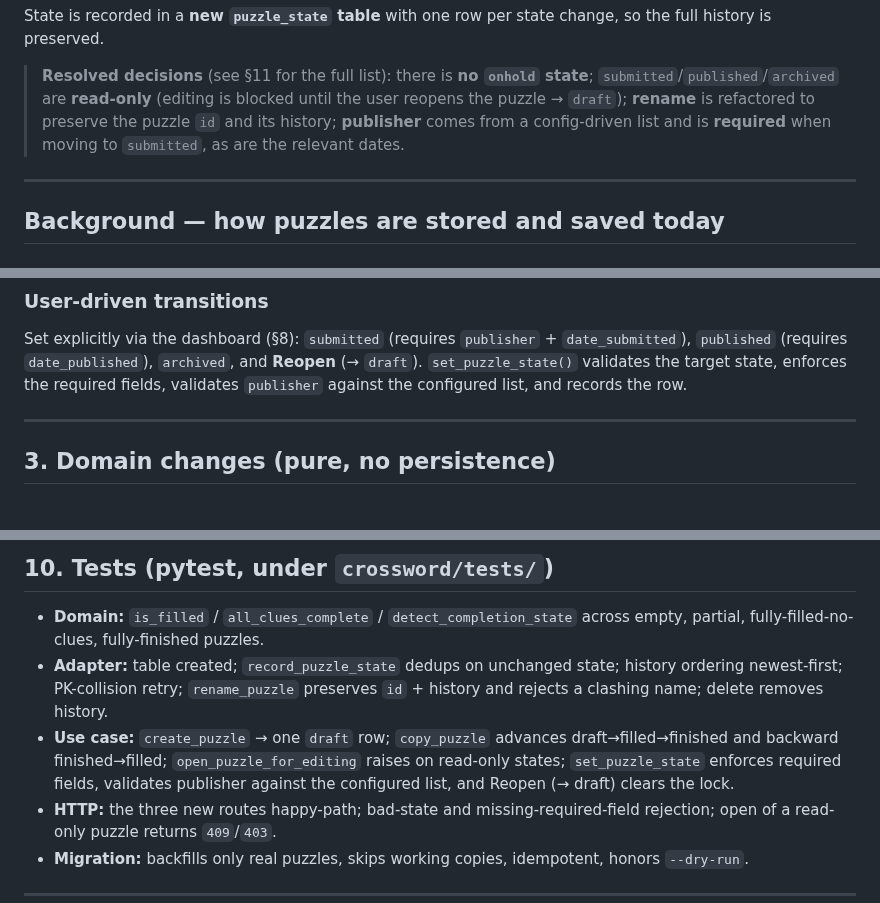
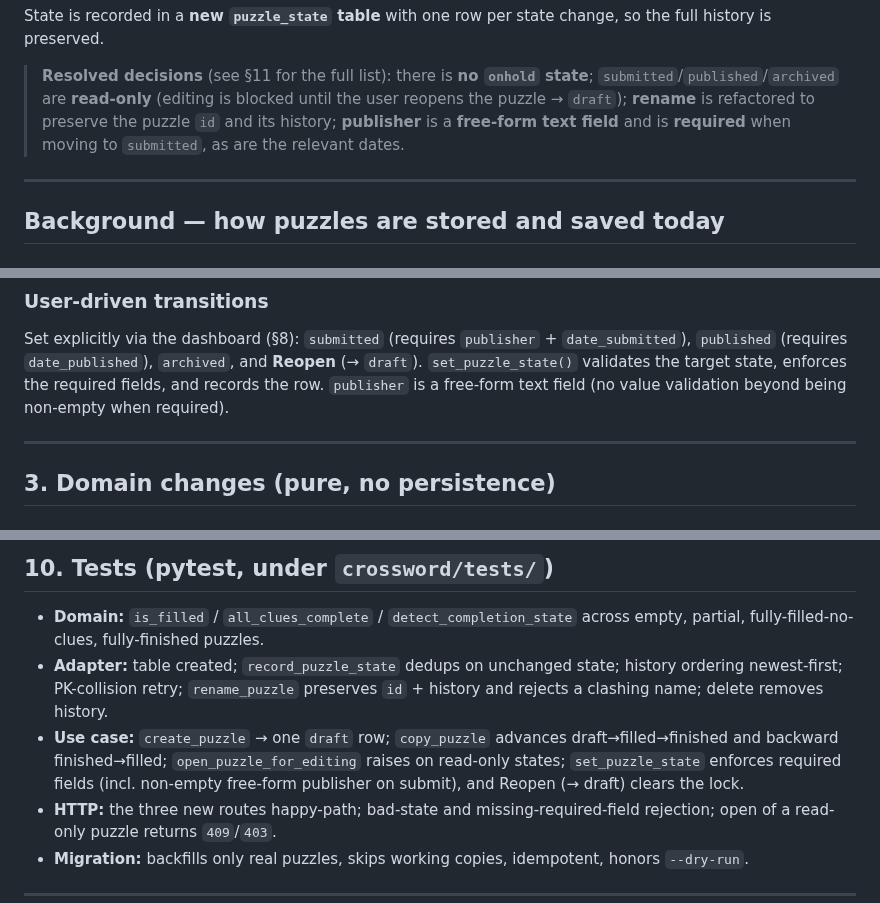
Before and after one commit to philhanna/crossword, a Markdown page: docs/dev/dashboard.md, 3 parts joined by grey strips. GitHub-like rendering.

```diff
--- a/docs/dev/dashboard.md
+++ b/docs/dev/dashboard.md
@@ -24,8 +24,8 @@ change, so the full history is preserved.
 > **Resolved decisions** (see §11 for the full list): there is **no `onhold`
 > state**; `submitted`/`published`/`archived` are **read-only** (editing is
 > blocked until the user reopens the puzzle → `draft`); **rename** is refactored
-> to preserve the puzzle `id` and its history; **publisher** comes from a
-> config-driven list and is **required** when moving to `submitted`, as are the
+> to preserve the puzzle `id` and its history; **publisher** is a **free-form
+> text field** and is **required** when moving to `submitted`, as are the
 > relevant dates.
 
 ---
@@ -199,8 +199,8 @@ open is sufficient — no per-edit guards are needed.
 Set explicitly via the dashboard (§8): `submitted` (requires `publisher` +
 `date_submitted`), `published` (requires `date_published`), `archived`, and
 **Reopen** (→ `draft`). `set_puzzle_state()` validates the target state, enforces
-the required fields, validates `publisher` against the configured list, and
-records the row.
+the required fields, and records the row. `publisher` is a free-form text field
+(no value validation beyond being non-empty when required).
 
 ---
 
@@ -443,8 +437,8 @@ This section is intentionally a sketch — finalize the layout before building.
   `id` + history and rejects a clashing name; delete removes history.
 - **Use case:** `create_puzzle` → one `draft` row; `copy_puzzle` advances
   draft→filled→finished and backward finished→filled; `open_puzzle_for_editing`
-  raises on read-only states; `set_puzzle_state` enforces required fields,
-  validates publisher against the configured list, and Reopen (→ draft) clears
+  raises on read-only states; `set_puzzle_state` enforces required fields
+  (incl. non-empty free-form publisher on submit), and Reopen (→ draft) clears
   the lock.
 - **HTTP:** the three new routes happy-path; bad-state and missing-required-field
   rejection; open of a read-only puzzle returns `409`/`403`.
```
Also changed, not shown: other parts of docs/dev/dashboard.md (+14 -20 lines).
